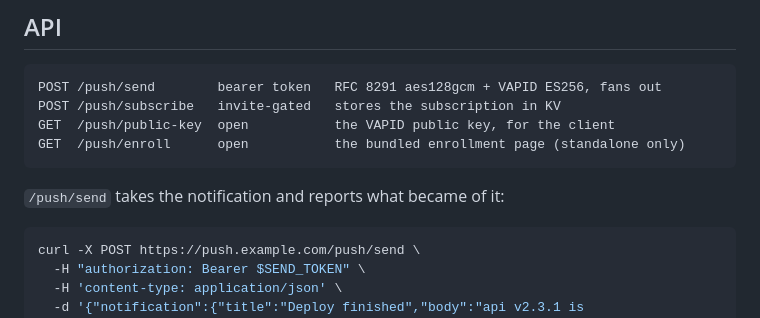
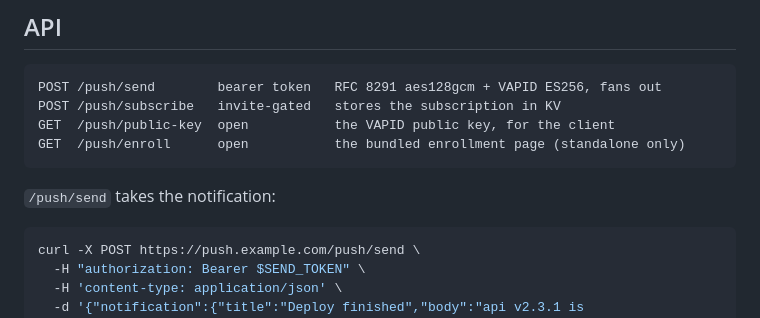
Before and after one commit to saiday/kukuroo, a Markdown page: README.md, the part around the change. Rendered like a GitHub page.

Commit message:
Stop promising a report the API section no longer gives
The paragraph describing delivered, removed, and failures is gone, so the
sentence introducing the curl example was pointing at nothing.

Co-Authored-By: Claude Opus 5 (1M context) <noreply@anthropic.com>

````diff
--- a/README.md
+++ b/README.md
@@ -113,7 +113,7 @@ GET  /push/public-key  open           the VAPID public key, for the client
 GET  /push/enroll      open           the bundled enrollment page (standalone only)
 ```
 
-`/push/send` takes the notification and reports what became of it:
+`/push/send` takes the notification:
 
 ```sh
 curl -X POST https://push.example.com/push/send \
````
